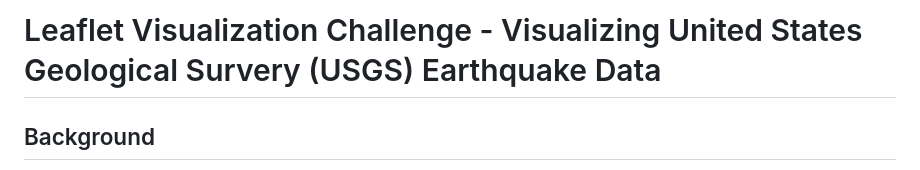
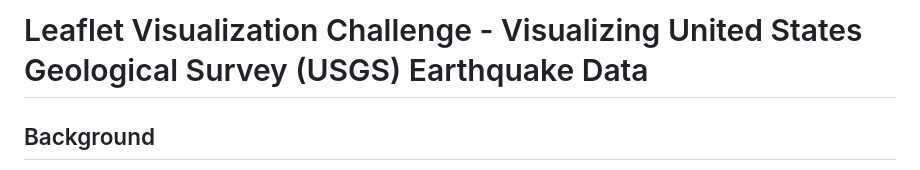
Before and after one commit to gbm1015/leaflet-challenge, a Markdown page: README.md, the part around the change. GitHub-like rendering.

```diff
--- a/README.md
+++ b/README.md
@@ -1,4 +1,4 @@
-# Leaflet Visualization Challenge - Visualizing United States Geological Survery (USGS) Earthquake Data
+# Leaflet Visualization Challenge - Visualizing United States Geological Survey (USGS) Earthquake Data
 
 ## Background
 
```
